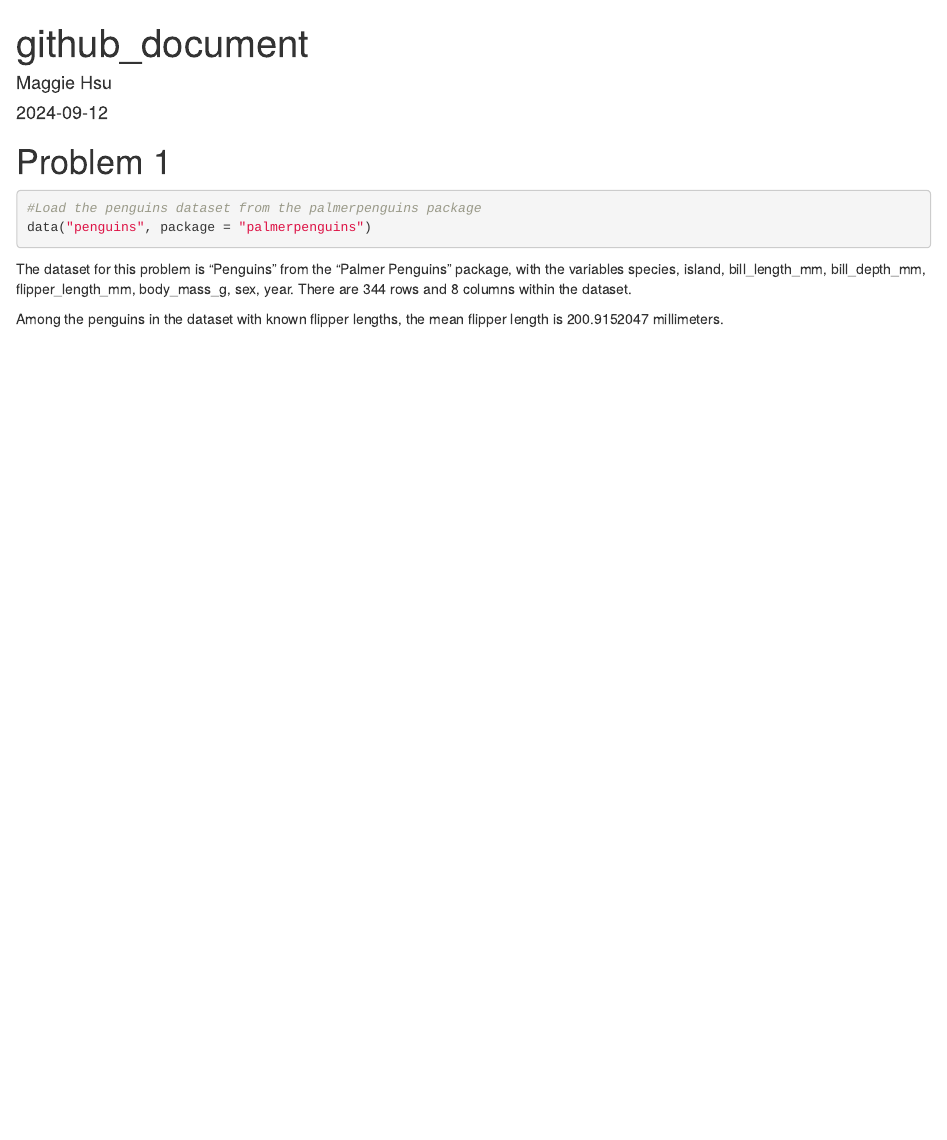
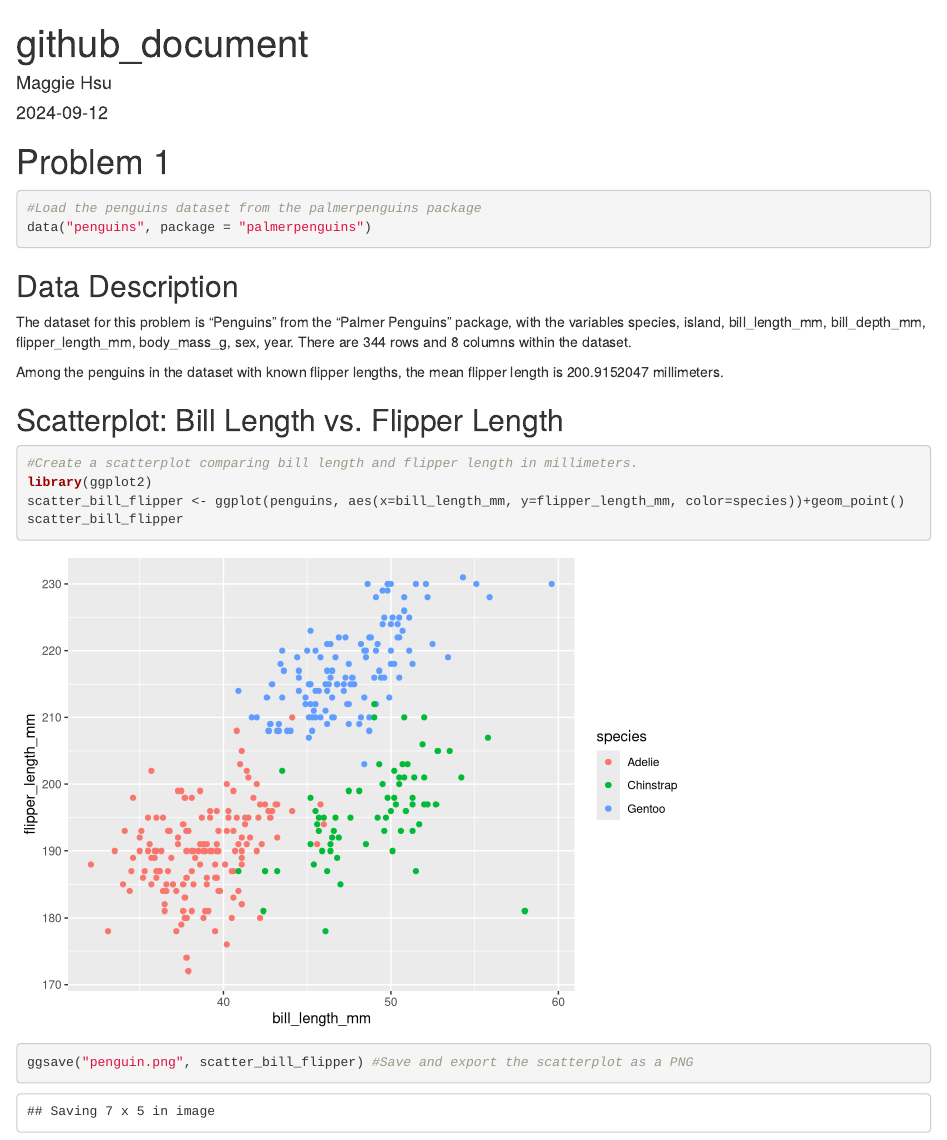
Before and after one commit to mh4588/p8105_hw1_mh4588, an R Markdown document (p8105_hw1_mh4588.Rmd): the page in a window 1100 px wide, from its top. Rendered offline with R 4.5, knitr and Pandoc, with nearby package versions.

Commit message:
commit after working on problem 1

````diff
--- a/p8105_hw1_mh4588.Rmd
+++ b/p8105_hw1_mh4588.Rmd
@@ -7,10 +7,20 @@ date: "2024-09-12"
 ---
 
 # Problem 1
-```{r problem 1}
+```{r problem 1 load dataset}
 #Load the penguins dataset from the palmerpenguins package
 data("penguins", package = "palmerpenguins")
 ```
+## Data Description
 The dataset for this problem is "Penguins" from the "Palmer Penguins" package, with the variables `r names(penguins) `. There are `r nrow(penguins)` rows and `r ncol(penguins)` columns within the dataset.
 
 Among the penguins in the dataset with known flipper lengths, the mean flipper length is `r mean(penguins$flipper_length_mm, na.rm = TRUE)` millimeters.
+
+## Scatterplot: Bill Length vs. Flipper Length
+```{r problem 1 scatterplot, warning=FALSE}
+#Create a scatterplot comparing bill length and flipper length in millimeters.
+library(ggplot2)
+scatter_bill_flipper <- ggplot(penguins, aes(x=bill_length_mm, y=flipper_length_mm, color=species))+geom_point()
+scatter_bill_flipper
+ggsave("penguin.png", scatter_bill_flipper) #Save and export the scatterplot as a PNG
+```
````
